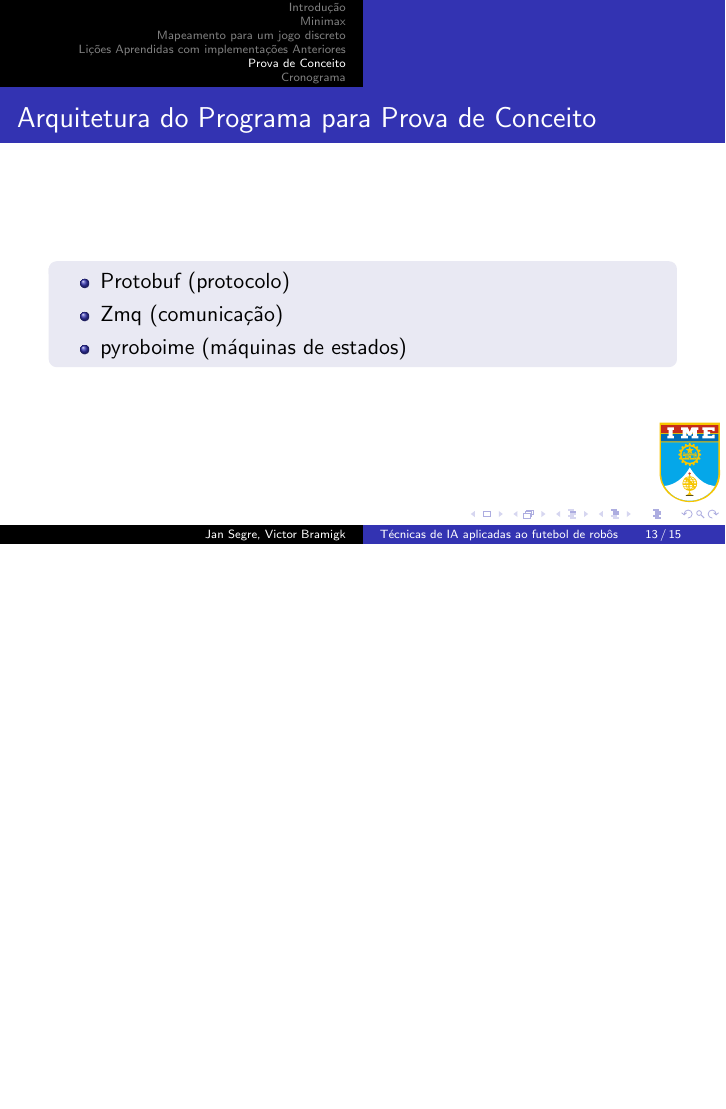
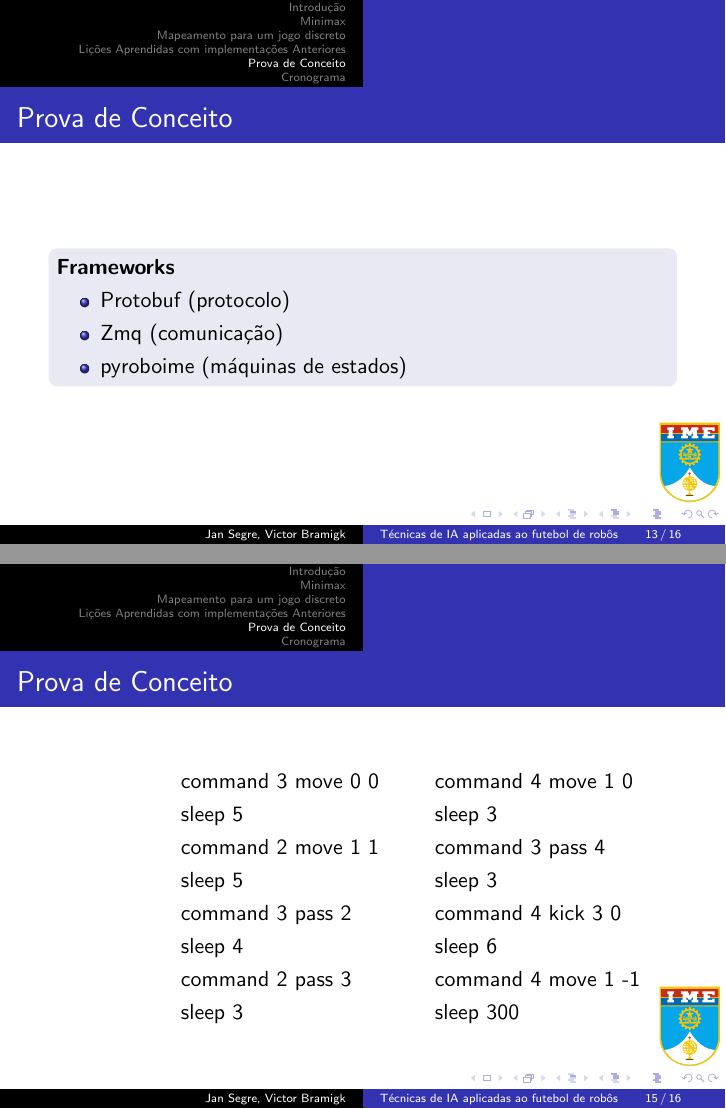
Before and after one commit to VBmgk/pfc-jan-bramigk, LaTeX slides (apresentacao.tex): page 13 of 15 before the commit and pages 13 and 15 of 16 after it, the two joined at a grey line, the shorter picture padded with empty space. Compiled offline with pdfLaTeX.

Commit message:
Adicionado arquivo de comandos

```diff
--- a/apresentacao.tex
+++ b/apresentacao.tex
@@ -5,6 +5,7 @@
 \usepackage[portuguese]{algorithm2e}% Para escrever algorítimos
 \usepackage{listings}			% Para usar \lstinputlisting e incluir código
 \usepackage{subcaption}			% Para usar \begin{subfigure} e colocar figuras (a) e (b) lado a lado
+\usepackage{multicol}
 
 \title[Técnicas de IA aplicadas ao futebol de robôs]{%
   Técnicas de IA Aplicadas a Sistemas Multiagentes Cooperativos e Competitivos
@@ -192,8 +193,9 @@
 
 \section{Prova de Conceito}
 \frame{%
-  \frametitle{Arquitetura do Programa para Prova de Conceito}
+  \frametitle{Prova de Conceito}
   \begin{block}{}
+    \textbf{Frameworks}
     \begin{itemize}
         \item Protobuf (protocolo)
         \item Zmq (comunicação)
@@ -202,5 +204,5 @@
   \end{block}
 }
 \frame{%
-  \frametitle{Protocolo}
+  \frametitle{Prova de Conceito}
   \begin{block}{}
@@ -213,10 +216,29 @@
      \end{itemize}
   \end{block}
 }
-%\frame{%
-%  \frametitle{Máquinas de estados}
-%  %TODO: insert state machine
-%}
+\frame{%
+  \frametitle{Prova de Conceito}
+  \begin{description}
+      \begin{multicols}{2}
+      \item command 3 move 0 0
+      \item sleep 5
+      \item command 2 move 1 1
+      \item sleep 5
+      \item command 3 pass 2
+      \item sleep 4
+      \item command 2 pass 3
+      \item sleep 3
+      \item command 4 move 1 0
+      \item sleep 3
+      \item command 3 pass 4
+      \item sleep 3
+      \item command 4 kick 3 0
+      \item sleep 6
+      \item command 4 move 1 -1
+      \item sleep 300
+      \end{multicols}
+    \end{description}
+}
 
 \section{Cronograma}
 \frame{%
```
Also changed, not shown: apresentacao.tex (1 more changed lines).
